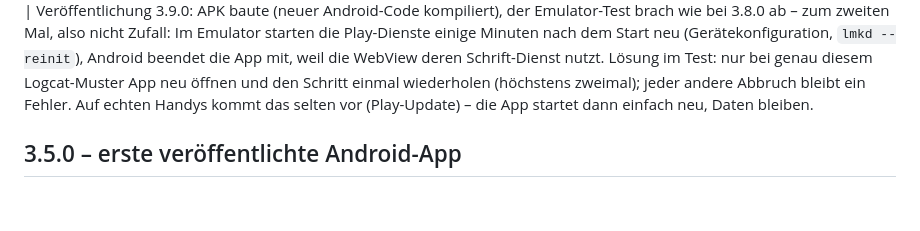
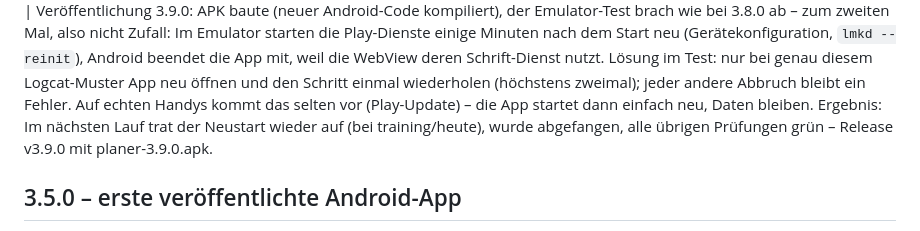
Before and after one commit to SportGermany/planer, a Markdown page: werkzeuge/VERLAUF.md, the part around the change. GitHub-like rendering; blank space fills up the shorter version.

Commit message:
VERLAUF: Release 3.9.0 (Emulator grün, Play-Dienste-Neustart abgefangen)
Co-Authored-By: Claude Opus 5.5 <noreply@anthropic.com>
Claude-Session: https://claude.ai/code/session_01LBW5RpxzRaWYvvPnUf1NYM

```diff
--- a/werkzeuge/VERLAUF.md
+++ b/werkzeuge/VERLAUF.md
@@ -376,6 +376,7 @@ Veröffentlichung 3.9.0: APK baute (neuer Android-Code kompiliert), der Emulator
 Im Emulator starten die Play-Dienste einige Minuten nach dem Start neu (Gerätekonfiguration, `lmkd --reinit`), Android beendet die App mit, weil die
 WebView deren Schrift-Dienst nutzt. Lösung im Test: nur bei genau diesem Logcat-Muster App neu öffnen und den Schritt einmal wiederholen (höchstens zweimal);
 jeder andere Abbruch bleibt ein Fehler. Auf echten Handys kommt das selten vor (Play-Update) – die App startet dann einfach neu, Daten bleiben.
+Ergebnis: Im nächsten Lauf trat der Neustart wieder auf (bei training/heute), wurde abgefangen, alle übrigen Prüfungen grün – Release v3.9.0 mit planer-3.9.0.apk.
 
 ## 3.5.0 – erste veröffentlichte Android-App
 
```
